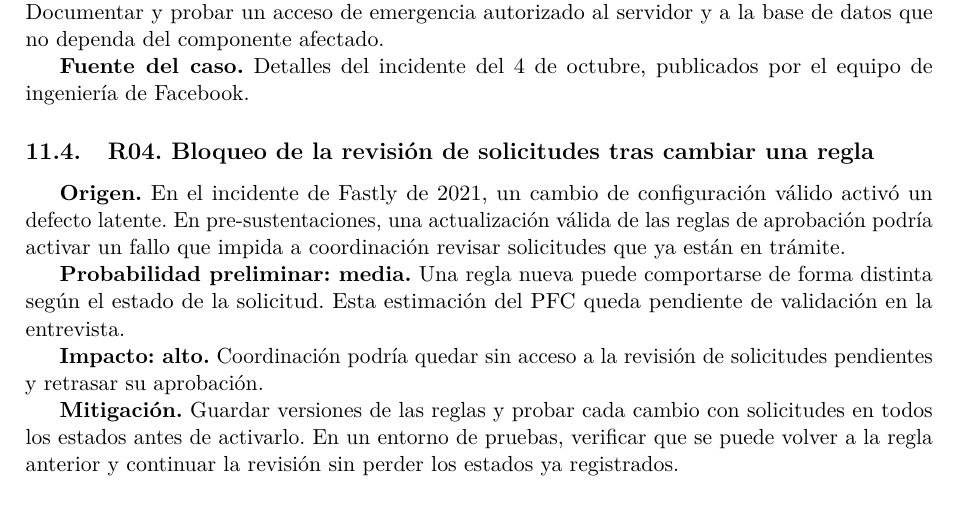
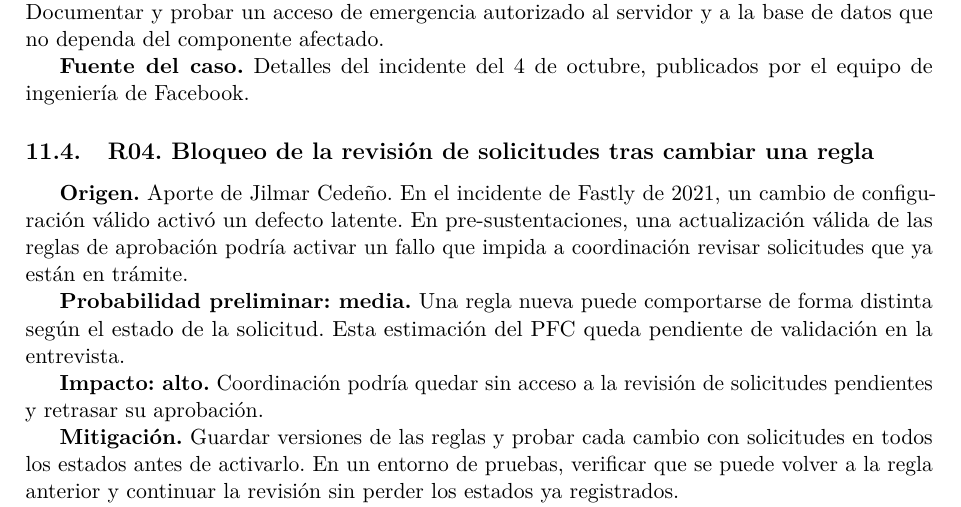
Before and after one commit to reyshadow0/isr701-pfc, a LaTeX document (docs/main.tex, which reads docs/secciones/11-riesgos.tex): part of page 4 of 5, cut so that both start at the same text. Compiled offline with pdfLaTeX.

Commit message:
Acreditar los aportes de Fastly en el análisis de riesgos

```diff
--- a/docs/secciones/11-riesgos.tex
+++ b/docs/secciones/11-riesgos.tex
@@ -38,7 +38,7 @@
 
 \subsection{R04. Bloqueo de la revisión de solicitudes tras cambiar una regla}
 
-\textbf{Origen.} En el incidente de Fastly de 2021, un cambio de configuración válido activó un defecto latente. En pre-sustentaciones, una actualización válida de las reglas de aprobación podría activar un fallo que impida a coordinación revisar solicitudes que ya están en trámite.
+\textbf{Origen.} Aporte de Jilmar Cedeño. En el incidente de Fastly de 2021, un cambio de configuración válido activó un defecto latente. En pre-sustentaciones, una actualización válida de las reglas de aprobación podría activar un fallo que impida a coordinación revisar solicitudes que ya están en trámite.
 
 \textbf{Probabilidad preliminar: media.} Una regla nueva puede comportarse de forma distinta según el estado de la solicitud. Esta estimación del PFC queda pendiente de validación en la entrevista.
 
```
Also changed, not shown: docs/secciones/11-riesgos.tex (2 more changed lines).
